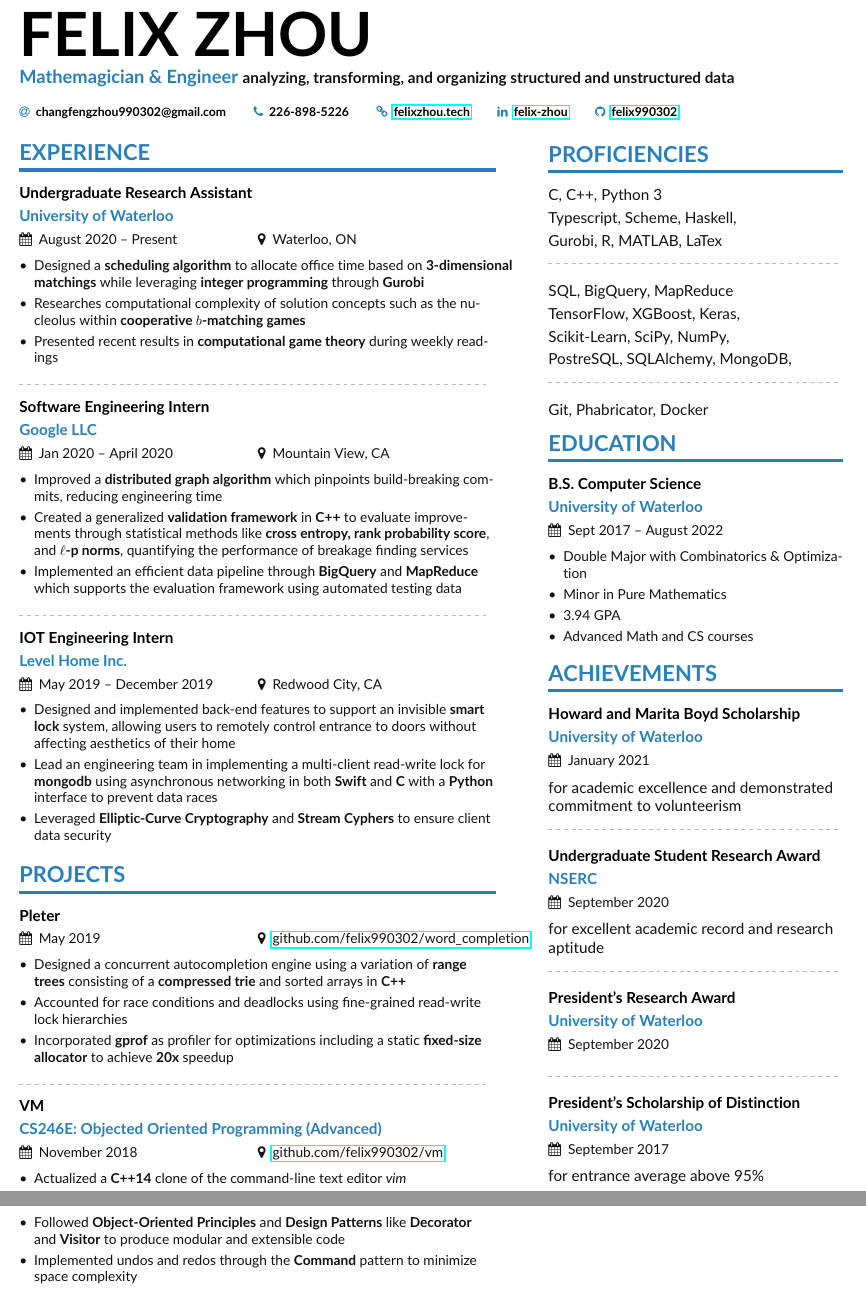
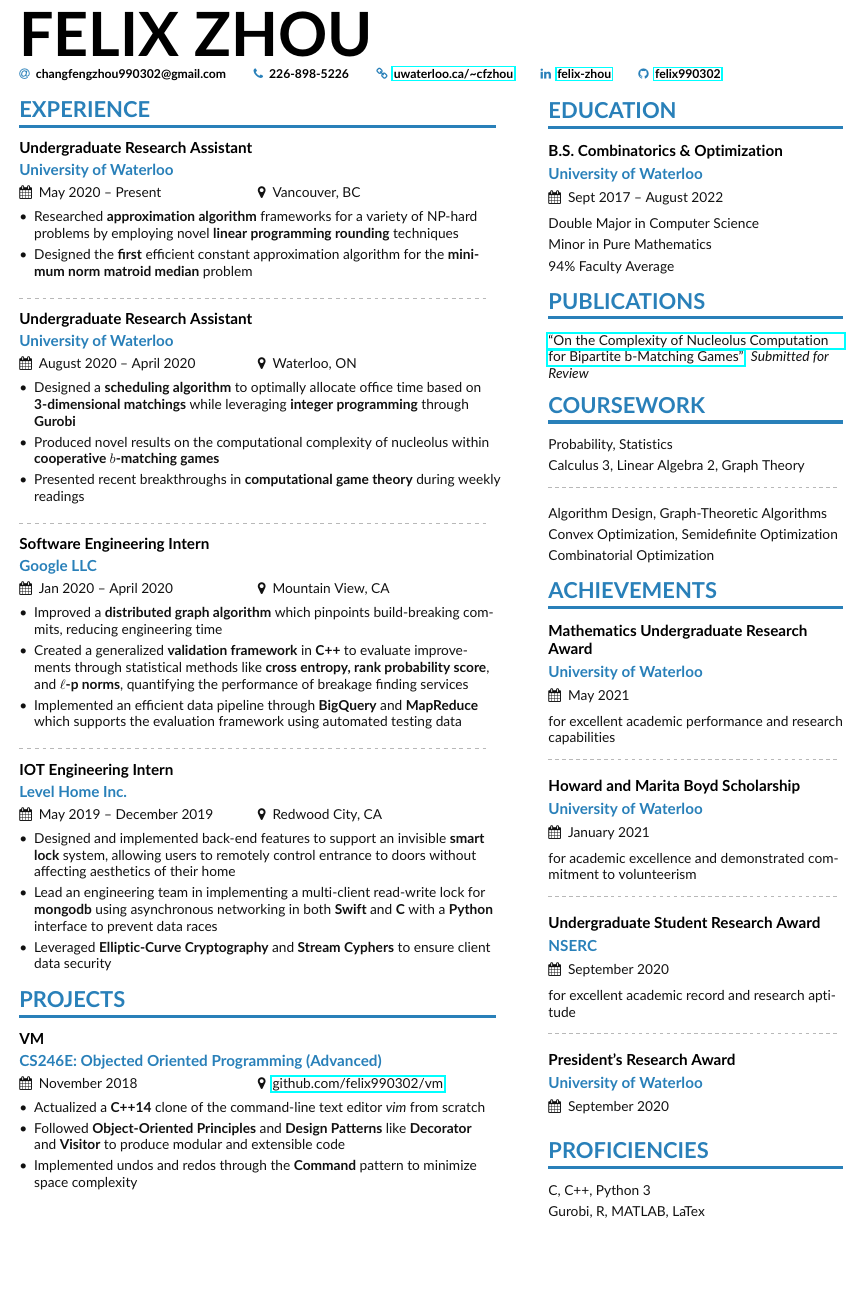
Before and after one commit to felix990302/resume, a LaTeX CV (zhoufelix.tex, which reads altacv.cls, page1sidebar.tex): two parts of pages 1 and 2 of 2 before the commit and part of the page after it, the two joined at a grey line, cut so that both start at the same text, the shorter picture padded with empty space. Compiled offline with pdfLaTeX.

Commit message:
resume update June 2021

```diff
--- a/altacv.cls
+++ b/altacv.cls
@@ -157,8 +157,8 @@
     \raggedright\color{emphasis}%
     {\fontsize{40}{70}\bfseries\MakeUppercase{\@name}\par}
     \medskip
-    {\large\bfseries\color{accent}\@tagline\hphantom{l}}{\normalsize\bfseries\color{body}\@purpose\par}
-    \bigskip
+    %{\large\bfseries\color{accent}\@tagline\hphantom{l}}{\normalsize\bfseries\color{body}\@purpose\par}
+    %\bigskip
     {\footnotesize\bfseries\@personalinfo\par}
     \ifdef{\@photodiameter}{%
     \end{minipage}\hfill%
--- a/page1sidebar.tex
+++ b/page1sidebar.tex
@@ -1,54 +1,64 @@
-\cvsection{Proficiencies}
-C, C++, Python 3
+\cvsection{Education}
+\cvevent{B.S. Combinatorics \& Optimization}{University of Waterloo}{Sept 2017 -- August 2022}{}\small
+Double Major in Computer Science
+
 \smallskip
 
-Typescript, Scheme, Haskell,
+Minor in Pure Mathematics
+
 \smallskip
 
-Gurobi, R, MATLAB, LaTex
+94\% Faculty Average
+
+\cvsection{Publications}\small
+\href{https://arxiv.org/abs/2105.07161}{``On the Complexity of Nucleolus Computation for Bipartite b-Matching Games''}.
+\emph{Submitted for Review}
+
+\cvsection{Coursework}\small
+Probability, Statistics
+
+\smallskip
+
+Calculus 3, Linear Algebra 2, Graph Theory
 
 \divider\smallskip
 
-SQL, BigQuery, MapReduce
+Algorithm Design, Graph-Theoretic Algorithms
+
 \smallskip
 
-TensorFlow, XGBoost, Keras,
+Convex Optimization, Semidefinite Optimization
+
 \smallskip
 
-Scikit-Learn, SciPy, NumPy,
-\smallskip
+Combinatorial Optimization
 
-PostreSQL, SQLAlchemy, MongoDB,
+\cvsection{Achievements}\small
+\cvevent{Mathematics Undergraduate Research Award}{University of Waterloo}{May 2021}{}\small
+for excellent academic performance and research capabilities
 
 \divider\smallskip
 
-Git, Phabricator, Docker
-
-\cvsection{Education}
-
-\cvevent{B.S. Computer Science}{University of Waterloo}{Sept 2017 -- August 2022}{}
-\begin{itemize}
-    \item Double Major with Combinatorics \& Optimization
-    \item Minor in Pure Mathematics
-    \item 3.94 GPA
-    \item Advanced Math and CS courses
-\end{itemize}
-
-\cvsection{Achievements}
-
-\cvevent{Howard and Marita Boyd Scholarship}{University of Waterloo}{January 2021}{}
+\cvevent{Howard and Marita Boyd Scholarship}{University of Waterloo}{January 2021}{}\small
 for academic excellence and demonstrated commitment to volunteerism
 
 \divider\smallskip
 
-\cvevent{Undergraduate Student Research Award}{NSERC}{September 2020}{}
+\cvevent{Undergraduate Student Research Award}{NSERC}{September 2020}{}\small
 for excellent academic record and research aptitude
 
 \divider\smallskip
 
 \cvevent{President's Research Award}{University of Waterloo}{September 2020}{}
 
-\divider\smallskip
+%\divider\smallskip
 
-\cvevent{President's Scholarship of Distinction}{University of Waterloo}{September 2017}{}
-for entrance average above 95\%
+%\cvevent{President's Scholarship of Distinction}{University of Waterloo}{September 2017}{}
+%for entrance average above 95\%
+
+\cvsection{Proficiencies}\small
+C, C++, Python 3
+
+\smallskip
+
+Gurobi, R, MATLAB, LaTex
--- a/zhoufelix.tex
+++ b/zhoufelix.tex
@@ -55,12 +55,12 @@
 
 \begin{document}
 \name{Felix Zhou}
-\tagline{Mathemagician \& Engineer}{analyzing, transforming, and organizing structured and unstructured data}
+\tagline{}{}
 \personalinfo{%
   % You can add your own with \printinfo{symbol}{detail}
     \email{changfengzhou990302@gmail.com}
     \phone{226-898-5226}
-    \homepage{\href{http://felixzhou.tech}{felixzhou.tech}}
+    \homepage{\href{https://student.cs.uwaterloo.ca/~cfzhou}{uwaterloo.ca/\textasciitilde{}cfzhou}}
     \linkedin{\href{https://www.linkedin.com/in/felix-zhou}{felix-zhou}}
     \github{\href{https://www.github.com/felix990302}{felix990302}}
 }
@@ -75,13 +75,23 @@
 
 
 \cvsection[page1sidebar]{Experience}
-\cvevent{Undergraduate Research Assistant}{University of Waterloo}{August 2020 -- Present}{Waterloo, ON}
+\cvevent{Undergraduate Research Assistant}{University of Waterloo}{May 2020 -- Present}{Vancouver, BC}
 \begin{itemize}
-    \item Designed a \textbf{scheduling algorithm} to allocate office time
+    \item Researched \textbf{approximation algorithm} frameworks for a variety of NP-hard problems
+      by employing novel \textbf{linear programming rounding} techniques
+    \item Designed the \textbf{first} efficient constant approximation algorithm
+      for the \textbf{minimum norm matroid median} problem
+\end{itemize}
+
+\divider
+
+\cvevent{Undergraduate Research Assistant}{University of Waterloo}{August 2020 -- April 2020}{Waterloo, ON}
+\begin{itemize}
+    \item Designed a \textbf{scheduling algorithm} to optimally allocate office time
       based on \textbf{3-dimensional matchings} while leveraging \textbf{integer programming} through \textbf{Gurobi}
-    \item Researches computational complexity of solution concepts such as the nucleolus
+    \item Produced novel results on the computational complexity of nucleolus
       within \textbf{cooperative $b$-matching games}
-    \item Presented recent results in \textbf{computational game theory} during weekly readings
+    \item Presented recent breakthroughs in \textbf{computational game theory} during weekly readings
 \end{itemize}
 
 \divider
@@ -108,7 +118,7 @@
 \end{itemize}
 
 \cvsection{Projects}
-
+\iffalse
 \cvevent{Pleter}{}{May 2019}{\href{https://github.com/felix990302/word\_completion}{github.com/felix990302/word\_completion}}
 \begin{itemize}
     \item Designed a concurrent autocompletion engine using a variation of \textbf{range trees} consisting of a \textbf{compressed trie} and sorted arrays in \textbf{C++}
@@ -117,10 +127,10 @@
 \end{itemize}
 
 \divider
-
+\fi
 \cvevent{VM}{CS246E: Objected Oriented Programming (Advanced)}{November 2018}{\href{https://github.com/felix990302/vm}{github.com/felix990302/vm}}
 \begin{itemize}
-    \item Actualized a \textbf{C++14} clone of the command-line text editor \textit{vim}
+    \item Actualized a \textbf{C++14} clone of the command-line text editor \emph{vim} from scratch
     \item Followed \textbf{Object-Oriented Principles} and \textbf{Design Patterns} like \textbf{Decorator} and \textbf{Visitor} to produce modular and extensible code
     \item Implemented undos and redos through the \textbf{Command} pattern to minimize space complexity
 \end{itemize}
```
Also changed, not shown: zhoufelix.pdf.
